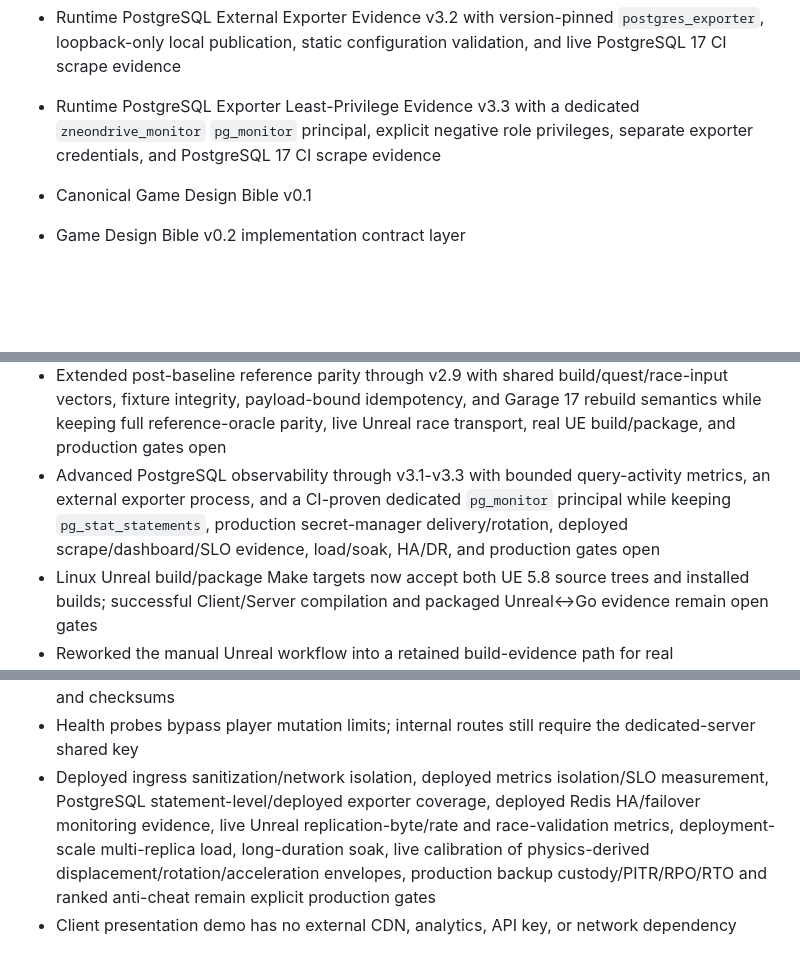
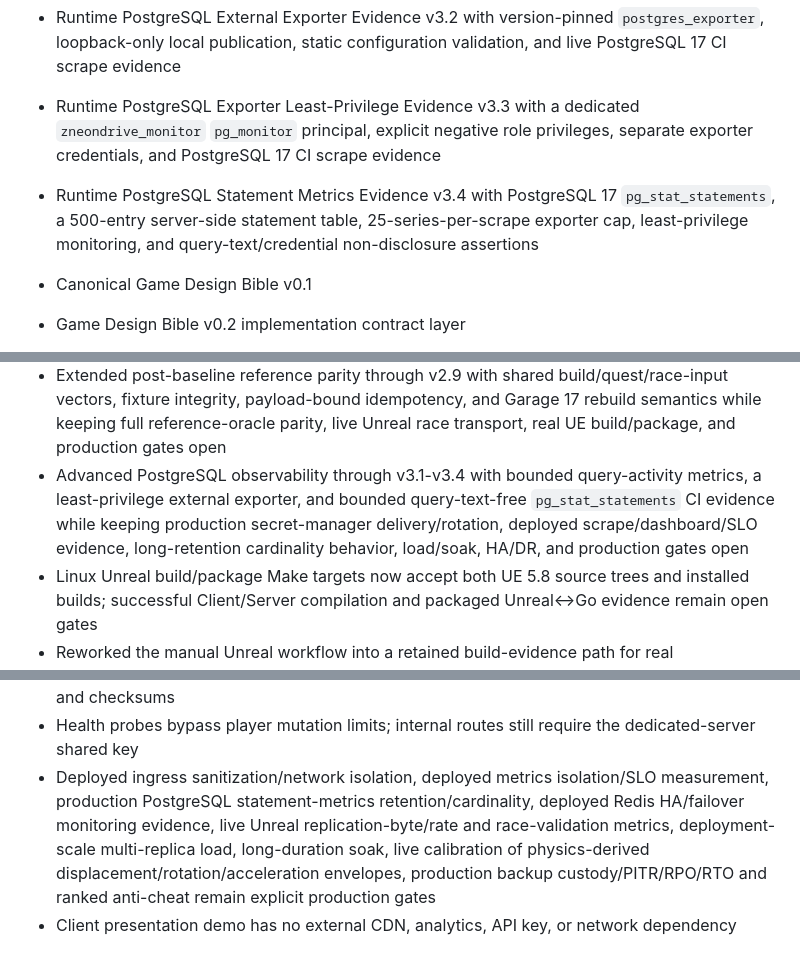
Before and after one commit to cvsz/zneondrive, a Markdown page: CHANGELOG.md, 3 parts joined by grey strips. GitHub-like rendering; blank space fills up the shorter version.

Commit message:
docs(observability): record statement metrics evidence v3.4

```diff
--- a/CHANGELOG.md
+++ b/CHANGELOG.md
@@ -10,6 +10,7 @@ All notable changes to zNeonDrive are documented here.
 - Runtime PostgreSQL Query Activity Evidence v3.1 with bounded query-text-free `pg_stat_activity` pressure metrics and PostgreSQL 17 integration coverage
 - Runtime PostgreSQL External Exporter Evidence v3.2 with version-pinned `postgres_exporter`, loopback-only local publication, static configuration validation, and live PostgreSQL 17 CI scrape evidence
 - Runtime PostgreSQL Exporter Least-Privilege Evidence v3.3 with a dedicated `zneondrive_monitor` `pg_monitor` principal, explicit negative role privileges, separate exporter credentials, and PostgreSQL 17 CI scrape evidence
+- Runtime PostgreSQL Statement Metrics Evidence v3.4 with PostgreSQL 17 `pg_stat_statements`, a 500-entry server-side statement table, 25-series-per-scrape exporter cap, least-privilege monitoring, and query-text/credential non-disclosure assertions
 - Canonical Game Design Bible v0.1
 - Game Design Bible v0.2 implementation contract layer
 - NOVA CITY world bible and gameplay systems specification
@@ -193,7 +194,7 @@ All notable changes to zNeonDrive are documented here.
 - Advanced the Unreal integrity source baseline to v2.2 with server-side impossible-displacement envelope telemetry while keeping live UE 5.8 calibration, acceleration/teleport envelopes for final physics, sanctions/ranked anti-cheat, build/package evidence and production gates open
 - Advanced the Unreal integrity source baseline to v2.3 with a wrap-safe server-side impossible-rotation envelope while keeping real UE 5.8 runtime calibration, final-physics angular/acceleration envelopes, sanctions/ranked anti-cheat, build/package evidence and production gates open
 - Extended post-baseline reference parity through v2.9 with shared build/quest/race-input vectors, fixture integrity, payload-bound idempotency, and Garage 17 rebuild semantics while keeping full reference-oracle parity, live Unreal race transport, real UE build/package, and production gates open
-- Advanced PostgreSQL observability through v3.1-v3.3 with bounded query-activity metrics, an external exporter process, and a CI-proven dedicated `pg_monitor` principal while keeping `pg_stat_statements`, production secret-manager delivery/rotation, deployed scrape/dashboard/SLO evidence, load/soak, HA/DR, and production gates open
+- Advanced PostgreSQL observability through v3.1-v3.4 with bounded query-activity metrics, a least-privilege external exporter, and bounded query-text-free `pg_stat_statements` CI evidence while keeping production secret-manager delivery/rotation, deployed scrape/dashboard/SLO evidence, long-retention cardinality behavior, load/soak, HA/DR, and production gates open
 - Linux Unreal build/package Make targets now accept both UE 5.8 source trees and installed builds; successful Client/Server compilation and packaged Unreal↔Go evidence remain open gates
 - Reworked the manual Unreal workflow into a retained build-evidence path for real Client/Server compilation while keeping successful build and package/cook gates explicitly open until an actual self-hosted run passes
 - Added a separate retained package/cook evidence path; successful package evidence remains open until the self-hosted UE 5.8 workflow completes with non-empty Client/Server manifests and checksums
@@ -243,5 +245,5 @@ All notable changes to zNeonDrive are documented here.
 - Unreal build-evidence collection excludes runtime credentials and data-plane connection URLs; it captures only repository/runner/engine/build metadata and target checksums
 - Unreal package-evidence collection excludes runtime credentials and data-plane connection URLs; it captures only repository/runner/engine/package metadata, file manifests, sizes, logs, and checksums
 - Health probes bypass player mutation limits; internal routes still require the dedicated-server shared key
-- Deployed ingress sanitization/network isolation, deployed metrics isolation/SLO measurement, PostgreSQL statement-level/deployed exporter coverage, deployed Redis HA/failover monitoring evidence, live Unreal replication-byte/rate and race-validation metrics, deployment-scale multi-replica load, long-duration soak, live calibration of physics-derived displacement/rotation/acceleration envelopes, production backup custody/PITR/RPO/RTO and ranked anti-cheat remain explicit production gates
+- Deployed ingress sanitization/network isolation, deployed metrics isolation/SLO measurement, production PostgreSQL statement-metrics retention/cardinality, deployed Redis HA/failover monitoring evidence, live Unreal replication-byte/rate and race-validation metrics, deployment-scale multi-replica load, long-duration soak, live calibration of physics-derived displacement/rotation/acceleration envelopes, production backup custody/PITR/RPO/RTO and ranked anti-cheat remain explicit production gates
 - Client presentation demo has no external CDN, analytics, API key, or network dependency
```
Also changed, not shown: other parts of CHANGELOG.md (+1 -0 lines).
